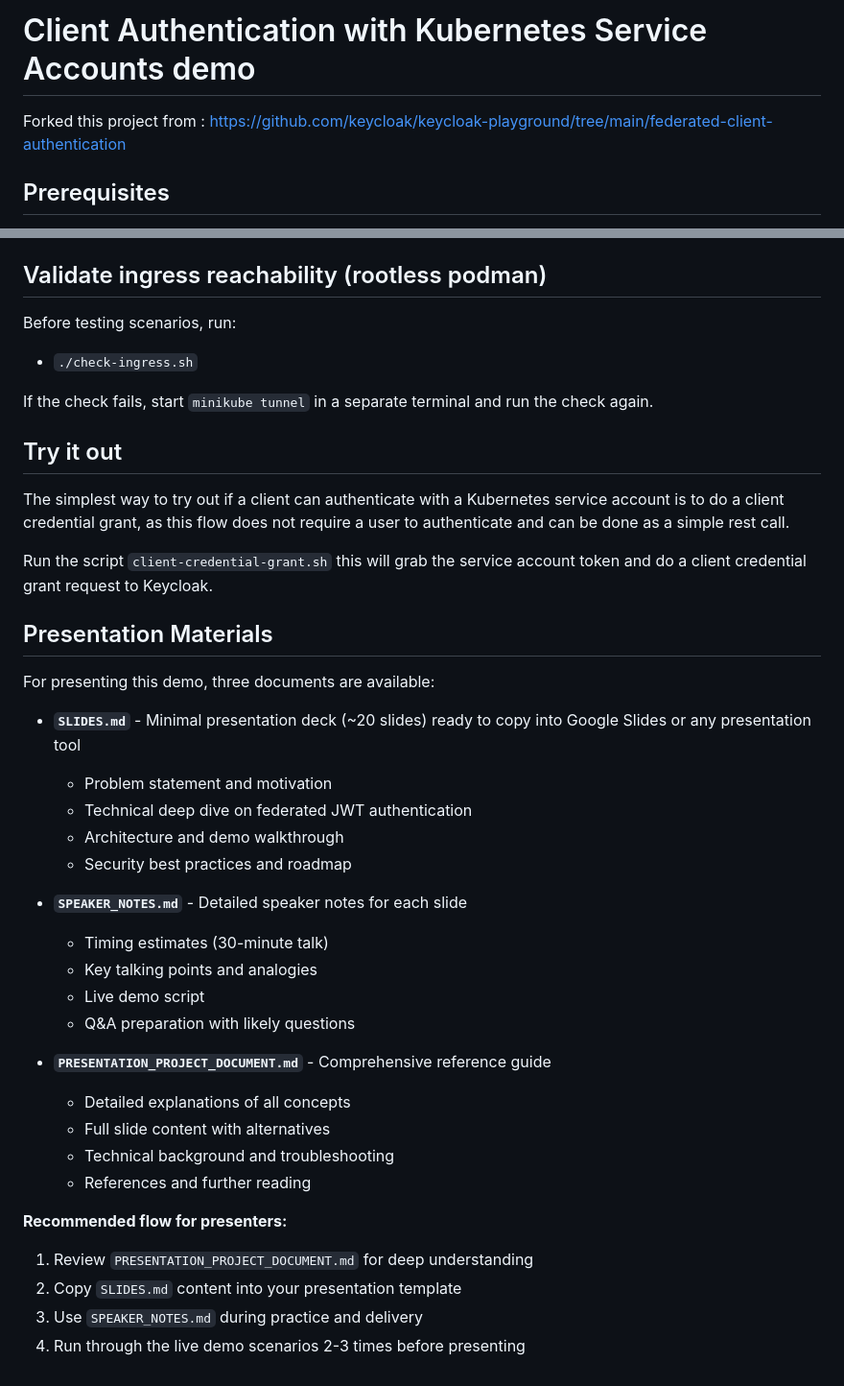
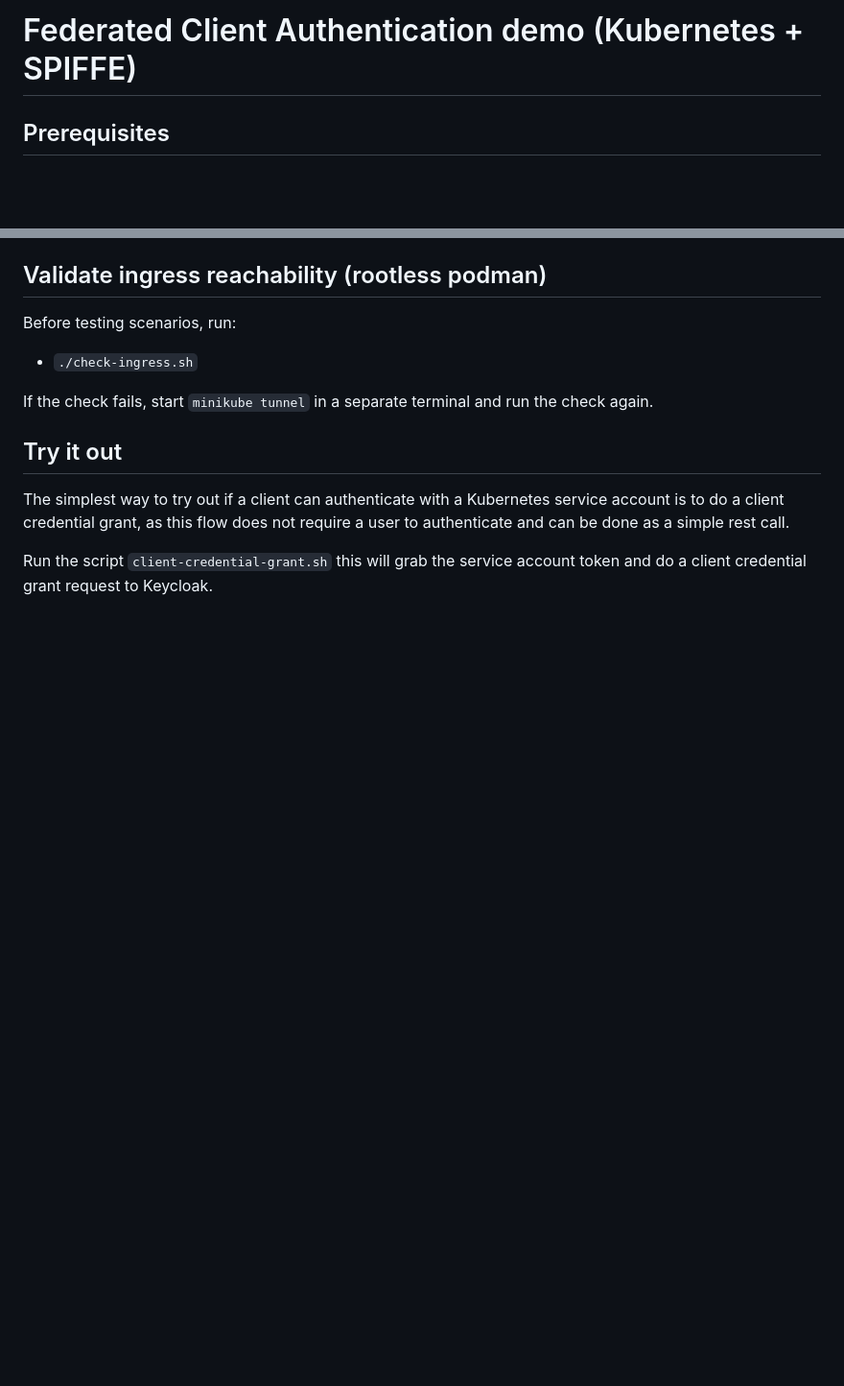
Before and after one commit to rishabhsvats/kubecon-2026, a Markdown page: README.md, 2 parts joined by grey strips. Shown at 96% size. Rendered like a GitHub page; blank space fills up the shorter version.

```diff
--- a/README.md
+++ b/README.md
@@ -1,6 +1,4 @@
-# Client Authentication with Kubernetes Service Accounts demo
-
-Forked this project from : https://github.com/keycloak/keycloak-playground/tree/main/federated-client-authentication
+# Federated Client Authentication demo (Kubernetes + SPIFFE)
 
 ## Prerequisites
 
@@ -123,31 +128,3 @@ grant, as this flow does not require a user to authenticate and can be done as a
 
 Run the script `client-credential-grant.sh` this will grab the service account token and do a client credential grant
 request to Keycloak.
-
-## Presentation Materials
-
-For presenting this demo, three documents are available:
-
-* **`SLIDES.md`** - Minimal presentation deck (~20 slides) ready to copy into Google Slides or any presentation tool
-  * Problem statement and motivation
-  * Technical deep dive on federated JWT authentication
-  * Architecture and demo walkthrough
-  * Security best practices and roadmap
-
-* **`SPEAKER_NOTES.md`** - Detailed speaker notes for each slide
-  * Timing estimates (30-minute talk)
-  * Key talking points and analogies
-  * Live demo script
-  * Q&A preparation with likely questions
-
-* **`PRESENTATION_PROJECT_DOCUMENT.md`** - Comprehensive reference guide
-  * Detailed explanations of all concepts
-  * Full slide content with alternatives
-  * Technical background and troubleshooting
-  * References and further reading
-
-**Recommended flow for presenters:**
-1. Review `PRESENTATION_PROJECT_DOCUMENT.md` for deep understanding
-2. Copy `SLIDES.md` content into your presentation template
-3. Use `SPEAKER_NOTES.md` during practice and delivery
-4. Run through the live demo scenarios 2-3 times before presenting
```
Also changed, not shown: other parts of README.md (+28 -21 lines).
